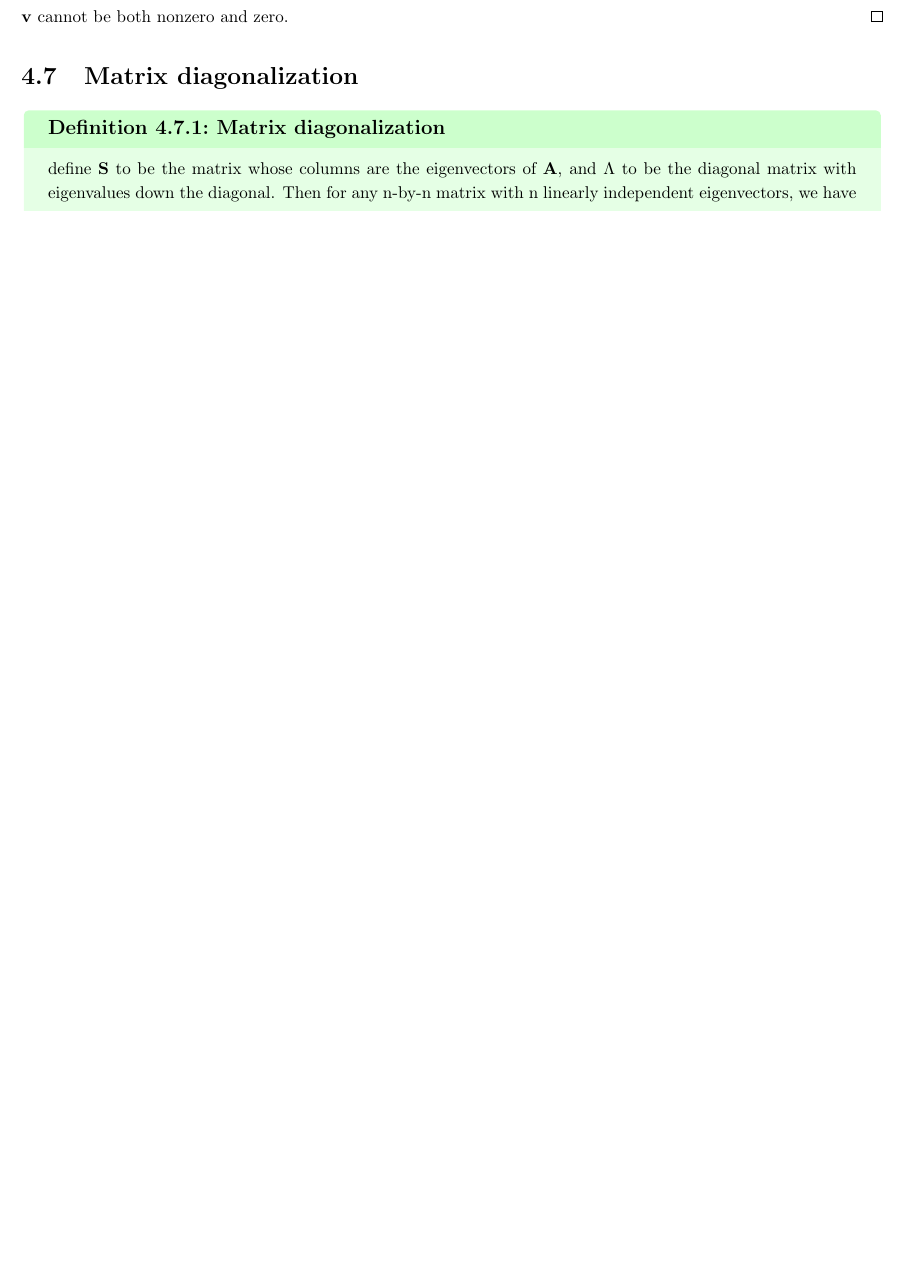
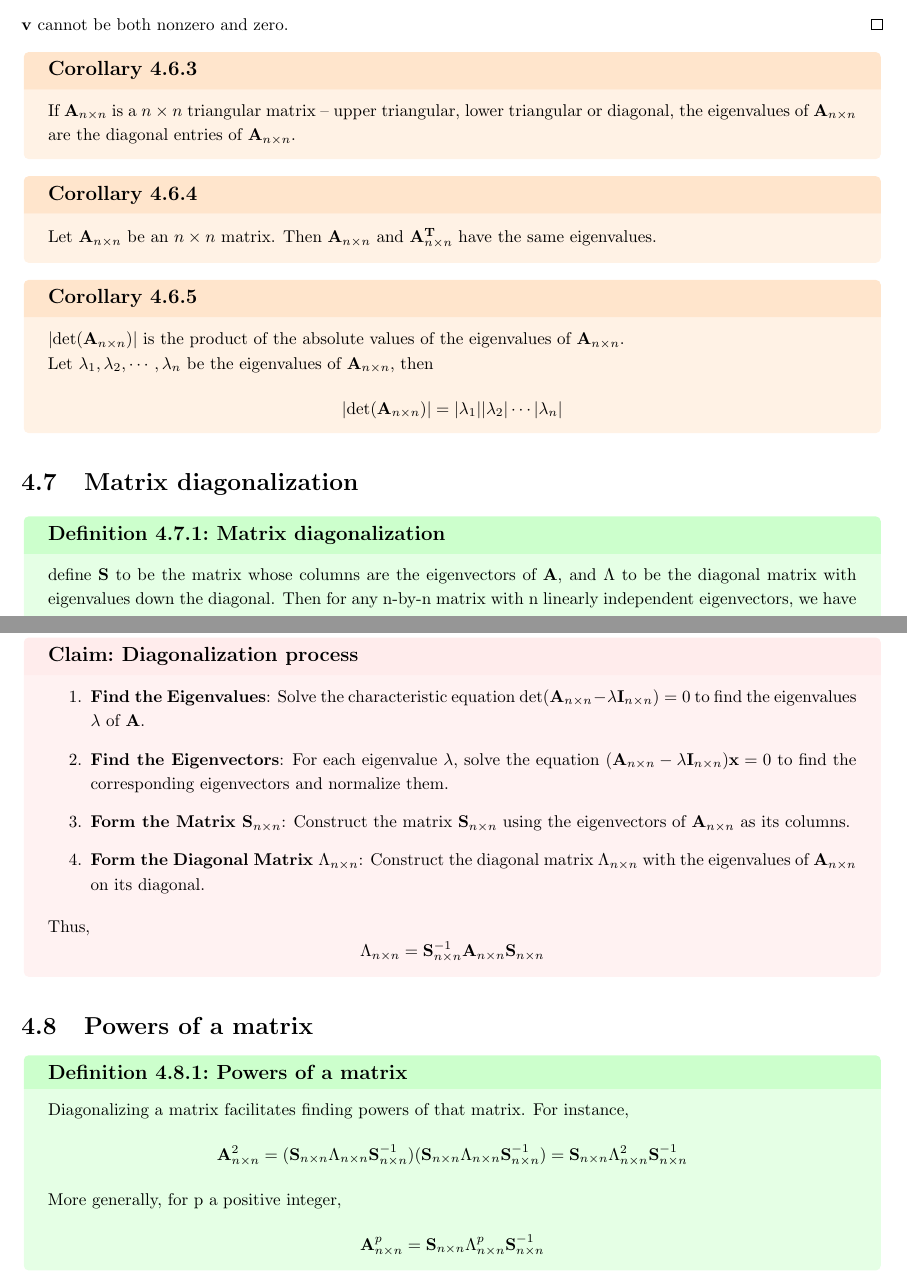
Before and after one commit to nativemen/knowledge_management, a LaTeX book (math/matrix_algebra/matrix_algebra_learning_notes/matrix_algebra_learning_notes.tex): part of page 55 of 56 before the commit and two parts of pages 56 and 57 of 58 after it, the two joined at a grey line, cut so that both start at the same text, the shorter picture padded with empty space. Compiled offline with pdfLaTeX.

Commit message:
upload content on 2024.11.19

```diff
--- a/math/matrix_algebra/matrix_algebra_learning_notes/matrix_algebra_learning_notes.tex
+++ b/math/matrix_algebra/matrix_algebra_learning_notes/matrix_algebra_learning_notes.tex
@@ -2456,6 +2480,20 @@
                       &=0
         \end{align}
         $\mathbf{v}$ cannot be both nonzero and zero.
+    }
+
+    \cor{
+        If $\mathbf{A}_{n \times n}$ is a ${n \times n}$ triangular matrix – upper triangular, lower triangular or diagonal, the eigenvalues of $\mathbf{A}_{n \times n}$ are the diagonal entries of $\mathbf{A}_{n \times n}$.
+    }
+
+    \cor{
+        Let $\mathbf{A}_{n \times n}$ be an ${n \times n}$ matrix. Then $\mathbf{A}_{n \times n}$ and $\mathbf{A}_{n \times n}^{\mathbf{T}}$  have the same eigenvalues.
+    }
+
+    \cor{
+        $\lvert\det(\mathbf{A}_{n \times n})\rvert$ is the product of the absolute values of the eigenvalues of $\mathbf{A}_{n \times n}$.\\
+        Let $\lambda_{1},\lambda_{2},\cdots,\lambda_{n}$ be the eigenvalues of $\mathbf{A}_{n \times n}$, then
+        $$\lvert\det(\mathbf{A}_{n \times n})\rvert=\lvert\lambda_{1}\rvert\lvert\lambda_{2}\rvert\cdots\lvert\lambda_{n}\rvert$$
     }
 }
 
@@ -2467,23 +2505,27 @@
         $$\mathbf{A}=\mathbf{S}\Lambda\mathbf{S}^{-1}\text{ and }\Lambda=\mathbf{S}^{-1}\mathbf{A}\mathbf{S}$$
         To remember the order of the $\mathbf{S}$ and $\mathbf{S}^{-1}$ matrices in these formulas, just remember that $\mathbf{A}$ should be multiplied on the right by the eigenvectors placed in the columns of $\mathbf{S}$.
     }
-}
-
-% \rmk{
-%     Some remark.
-% }
-
-% \rmkb{
-%     Some more remark.
-% }
-
-% \section{Multiplication of matrices}
-
-% \begin{figure}[H]
-%     \center
-%     \includegraphics[scale=0.1]{img/loo.jpg}
-%     \caption{Waterloo, ON}
-% \end{figure}
+
+    \clm{Diagonalization process}{
+        \begin{enumerate}
+            \item \textbf{Find the Eigenvalues}: Solve the characteristic equation $\det(\mathbf{A}_{n \times n}-\lambda\mathbf{I}_{n \times n})=0$  to find the eigenvalues $\lambda$ of $\mathbf{A}$.
+            \item \textbf{Find the Eigenvectors}: For each eigenvalue $\lambda$, solve the equation $(\mathbf{A}_{n \times n}-\lambda\mathbf{I}_{n \times n})\mathbf{x}=0$ to find the corresponding eigenvectors and normalize them.
+            \item \textbf{Form the Matrix $\mathbf{S}_{n \times n}$}: Construct the matrix $\mathbf{S}_{n \times n}$ using the eigenvectors of $\mathbf{A}_{n \times n}$ as its columns.
+            \item \textbf{Form the Diagonal Matrix $\Lambda_{n \times n}$}: Construct the diagonal matrix $\Lambda_{n \times n}$ with the eigenvalues of $\mathbf{A}_{n \times n}$ on its diagonal.
+        \end{enumerate}
+        Thus,
+        $$\Lambda_{n \times n}=\mathbf{S}_{n \times n}^{-1}\mathbf{A}_{n \times n}\mathbf{S}_{n \times n}$$
+    }
+}
+
+\section{Powers of a matrix}{
+    \defn{Powers of a matrix}{
+        Diagonalizing a matrix facilitates finding powers of that matrix. For instance,
+        $$\mathbf{A}_{n \times n}^{2}=(\mathbf{S}_{n \times n}\Lambda_{n \times n}\mathbf{S}_{n \times n}^{-1})(\mathbf{S}_{n \times n}\Lambda_{n \times n}\mathbf{S}_{n \times n}^{-1})=\mathbf{S}_{n \times n}\Lambda_{n \times n}^{2}\mathbf{S}_{n \times n}^{-1}$$
+        More generally, for p a positive integer,
+        $$\mathbf{A}_{n \times n}^{p}=\mathbf{S}_{n \times n}\Lambda_{n \times n}^{p}\mathbf{S}_{n \times n}^{-1}$$
+    }
+}
 
 \bibliographystyle{plain}  % 参考文献样式，可选：plain, unsrt, alpha, abbrv
 \bibliography{matrix_algebra_learning_notes}  % 引用 references.bib 文件
```
Also changed, not shown: math/matrix_algebra/matrix_algebra_learning_notes/matrix_algebra_learning_notes.tex (28 more changed lines).
